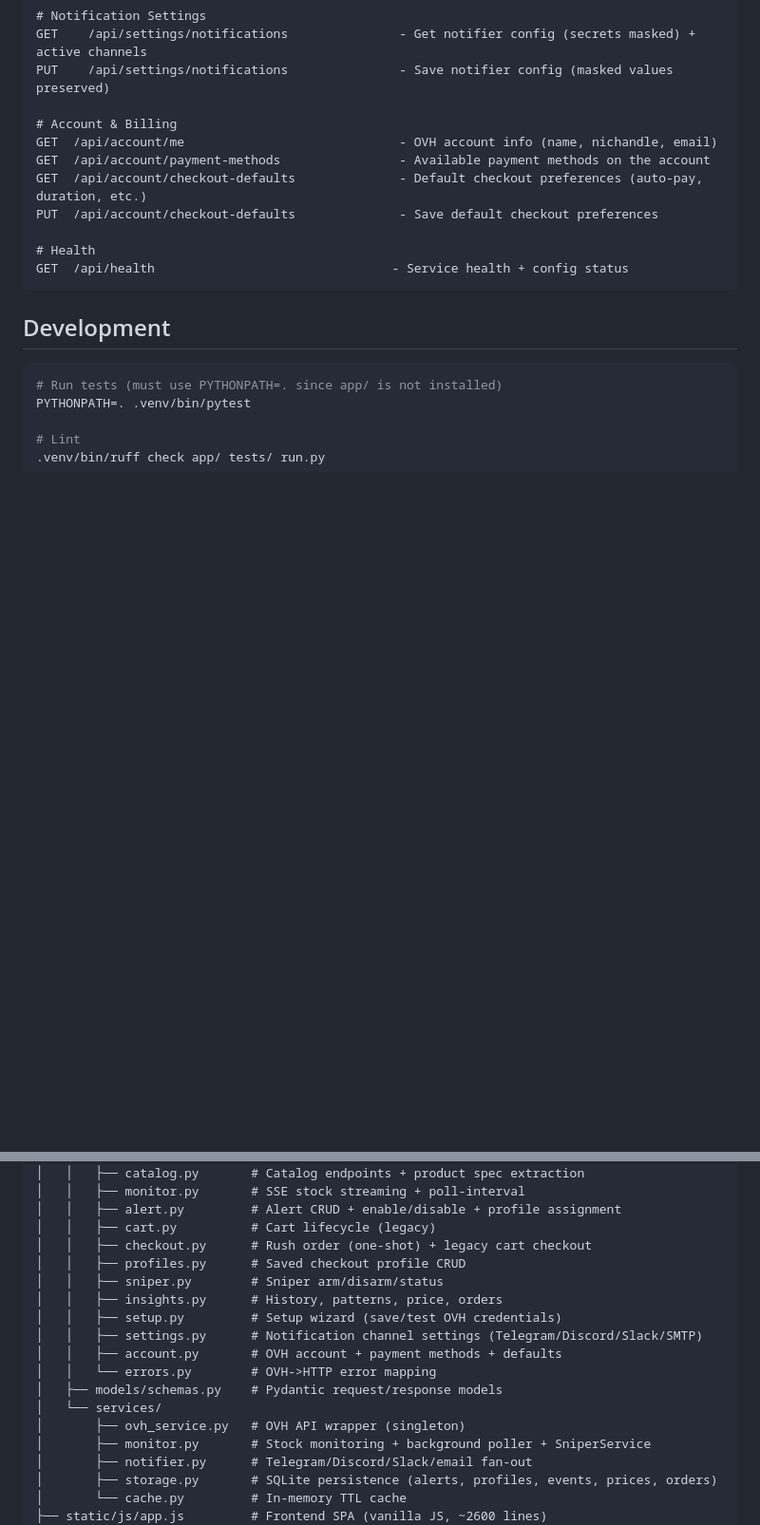
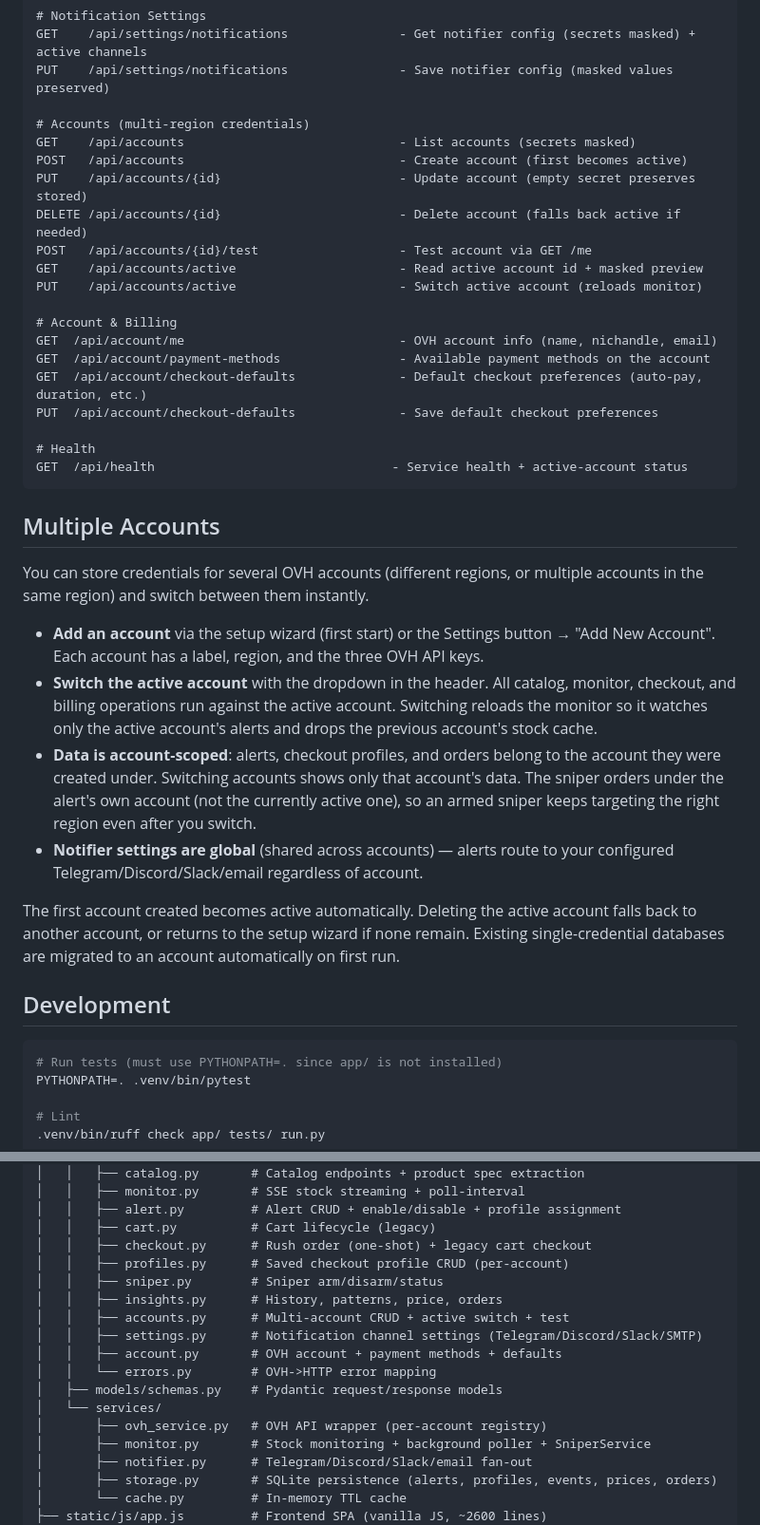
Before and after one commit to JuggyMcNutty/ecovibe, a Markdown page: README.md, 2 parts joined by grey strips. Shown at 95% size. GitHub-like rendering; blank space fills up the shorter version.

````diff
--- a/README.md
+++ b/README.md
@@ -290,6 +290,15 @@ DELETE /api/setup/credentials                    - Delete stored credentials
 GET    /api/settings/notifications               - Get notifier config (secrets masked) + active channels
 PUT    /api/settings/notifications               - Save notifier config (masked values preserved)
 
+# Accounts (multi-region credentials)
+GET    /api/accounts                             - List accounts (secrets masked)
+POST   /api/accounts                             - Create account (first becomes active)
+PUT    /api/accounts/{id}                        - Update account (empty secret preserves stored)
+DELETE /api/accounts/{id}                        - Delete account (falls back active if needed)
+POST   /api/accounts/{id}/test                   - Test account via GET /me
+GET    /api/accounts/active                      - Read active account id + masked preview
+PUT    /api/accounts/active                      - Switch active account (reloads monitor)
+
 # Account & Billing
 GET  /api/account/me                             - OVH account info (name, nichandle, email)
 GET  /api/account/payment-methods                - Available payment methods on the account
@@ -297,8 +306,33 @@ GET  /api/account/checkout-defaults              - Default checkout preferences
 PUT  /api/account/checkout-defaults              - Save default checkout preferences
 
 # Health
-GET  /api/health                                - Service health + config status
+GET  /api/health                                - Service health + active-account status
 ```
+
+## Multiple Accounts
+
+You can store credentials for several OVH accounts (different regions, or
+multiple accounts in the same region) and switch between them instantly.
+
+- **Add an account** via the setup wizard (first start) or the Settings
+  button → "Add New Account". Each account has a label, region, and the
+  three OVH API keys.
+- **Switch the active account** with the dropdown in the header. All
+  catalog, monitor, checkout, and billing operations run against the
+  active account. Switching reloads the monitor so it watches only the
+  active account's alerts and drops the previous account's stock cache.
+- **Data is account-scoped**: alerts, checkout profiles, and orders belong
+  to the account they were created under. Switching accounts shows only
+  that account's data. The sniper orders under the alert's own account
+  (not the currently active one), so an armed sniper keeps targeting the
+  right region even after you switch.
+- **Notifier settings are global** (shared across accounts) — alerts route
+  to your configured Telegram/Discord/Slack/email regardless of account.
+
+The first account created becomes active automatically. Deleting the
+active account falls back to another account, or returns to the setup
+wizard if none remain. Existing single-credential databases are migrated
+to an account automatically on first run.
 
 ## Development
 
@@ -330,16 +364,16 @@ ovh-gui/
 │   │   ├── alert.py         # Alert CRUD + enable/disable + profile assignment
 │   │   ├── cart.py          # Cart lifecycle (legacy)
 │   │   ├── checkout.py      # Rush order (one-shot) + legacy cart checkout
-│   │   ├── profiles.py      # Saved checkout profile CRUD
+│   │   ├── profiles.py      # Saved checkout profile CRUD (per-account)
 │   │   ├── sniper.py        # Sniper arm/disarm/status
 │   │   ├── insights.py      # History, patterns, price, orders
-│   │   ├── setup.py         # Setup wizard (save/test OVH credentials)
+│   │   ├── accounts.py      # Multi-account CRUD + active switch + test
 │   │   ├── settings.py      # Notification channel settings (Telegram/Discord/Slack/SMTP)
 │   │   ├── account.py       # OVH account + payment methods + defaults
 │   │   └── errors.py        # OVH->HTTP error mapping
 │   ├── models/schemas.py    # Pydantic request/response models
 │   └── services/
-│       ├── ovh_service.py   # OVH API wrapper (singleton)
+│       ├── ovh_service.py   # OVH API wrapper (per-account registry)
 │       ├── monitor.py       # Stock monitoring + background poller + SniperService
 │       ├── notifier.py      # Telegram/Discord/Slack/email fan-out
 │       ├── storage.py       # SQLite persistence (alerts, profiles, events, prices, orders)
````
Also changed, not shown: AGENTS.md (+37 -5 lines).
